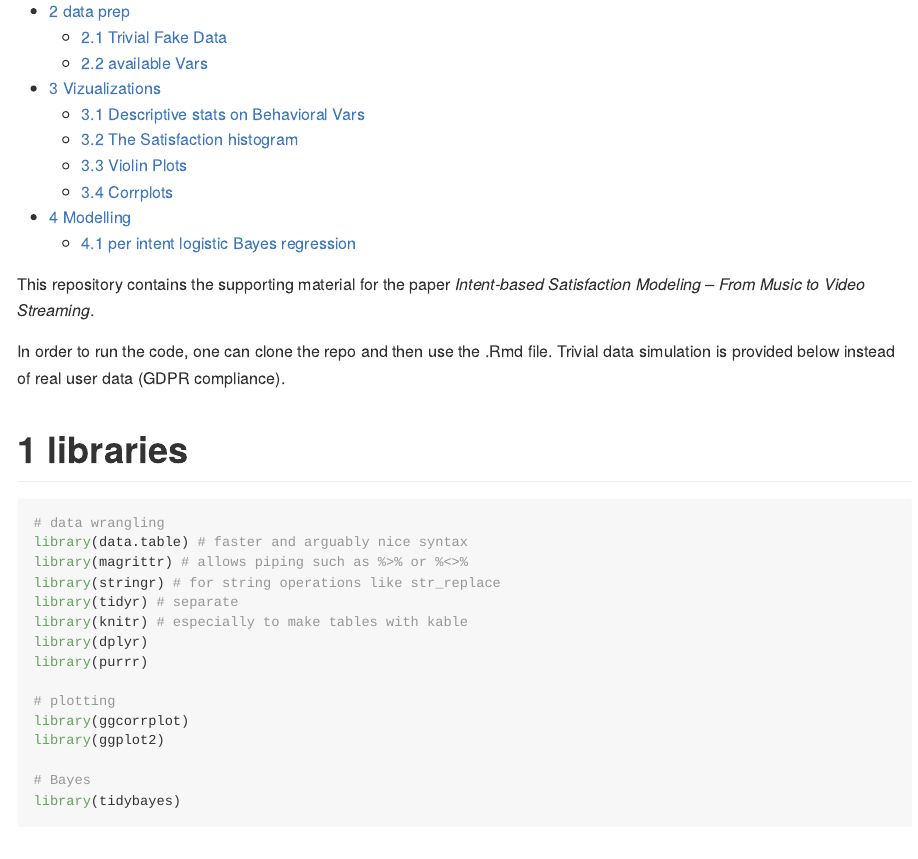
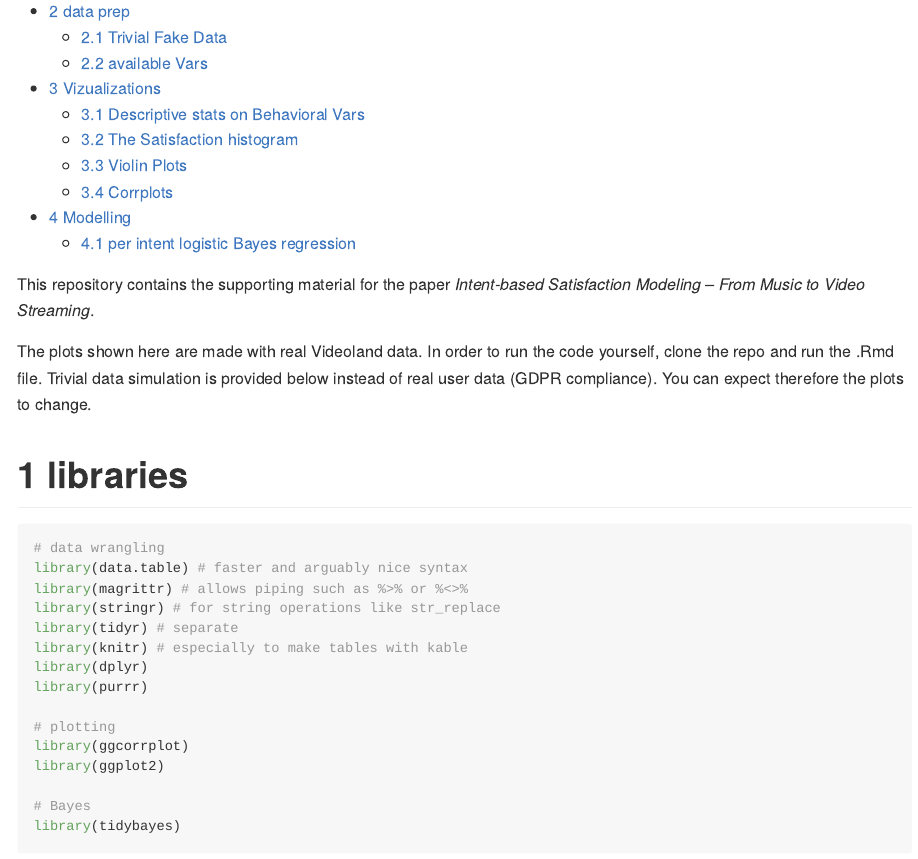
Before and after one commit to rtlnl/streaming-intent-model, an R Markdown document (README.Rmd): the page in a window 1100 px wide, from 220 px down. The pictures show the output file README.md that the author committed with the source, drawn offline in the style of GitHub; long lines of code are wrapped.

Commit message:
more explanations on the data and last plots did not show up

````diff
--- a/README.Rmd
+++ b/README.Rmd
@@ -11,7 +11,7 @@ output:
 
 This repository contains the supporting material for the paper *Intent-based Satisfaction Modeling – From Music to Video Streaming*.
 
-In order to run the code, one can clone the repo and then use the .Rmd file. Trivial data simulation is provided below instead of real user data (GDPR compliance).
+The plots shown here are made with real Videoland data. In order to run the code yourself, clone the repo and run the .Rmd file. Trivial data simulation is provided below instead of real user data (GDPR compliance). You can expect therefore the plots to change.
 
 ```{r setup, include=FALSE}
 knitr::opts_chunk$set(echo = T, warning = F, message = F)
````
Also changed, not shown: README.md, README_files/figure-gfm/unnamed-chunk-13-1.png (added).
